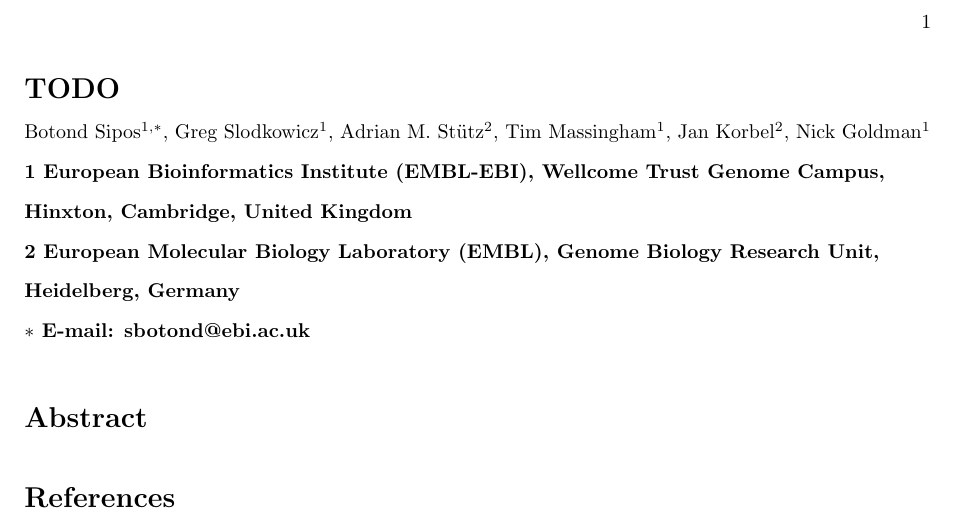
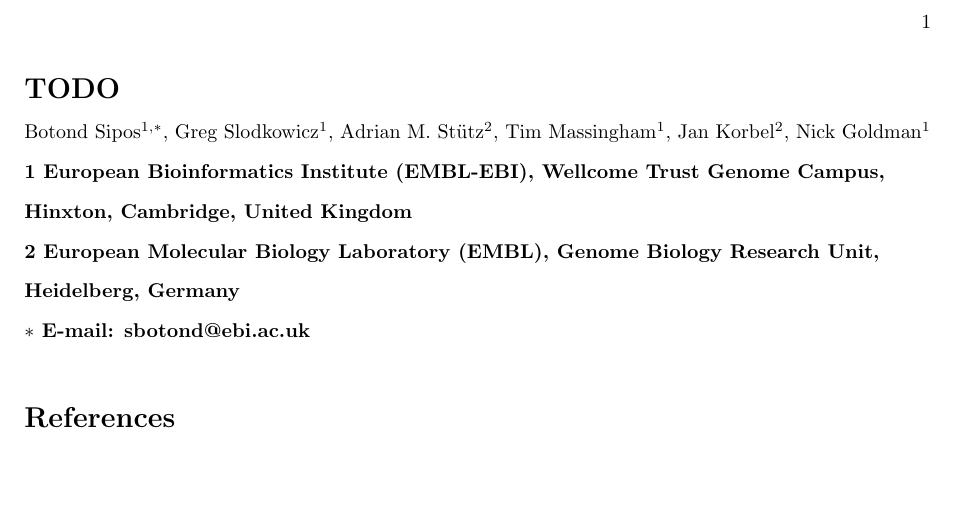
Before and after one commit to bsipos/manuscript-pasp, a LaTeX document (pat_seq.tex): part of the page, cut so that both start at the same text, the shorter picture padded with empty space. Compiled offline with pdfLaTeX.

Commit message:
Cleanup.

```diff
--- a/pat_seq.tex
+++ b/pat_seq.tex
@@ -94,10 +94,6 @@ Nick Goldman$^{1}$
 $\ast$ E-mail: sbotond@ebi.ac.uk
 \end{flushleft}
 
-% Please keep the abstract between 250 and 300 words
-\section*{Abstract}
-
-
 
 
 %\section*{References}
```
